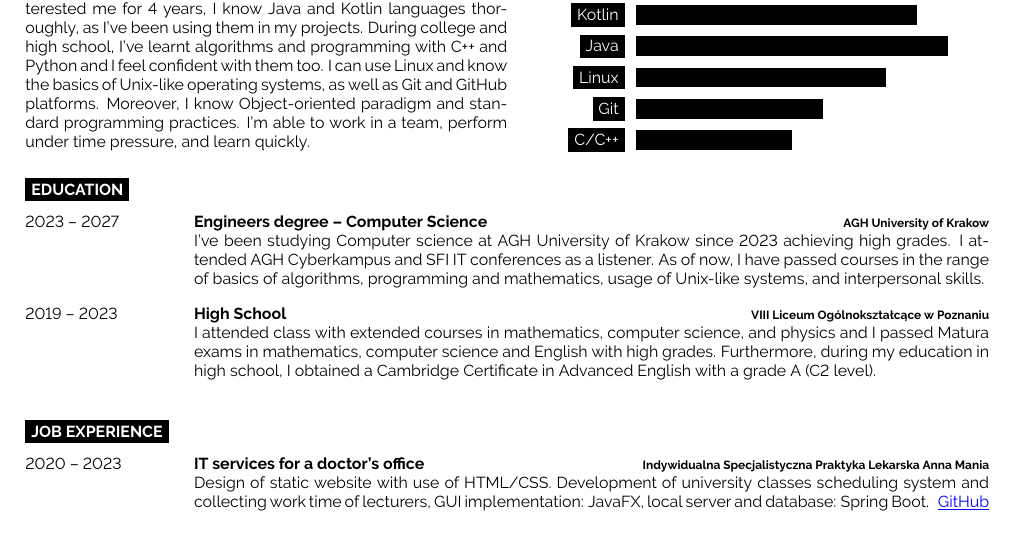
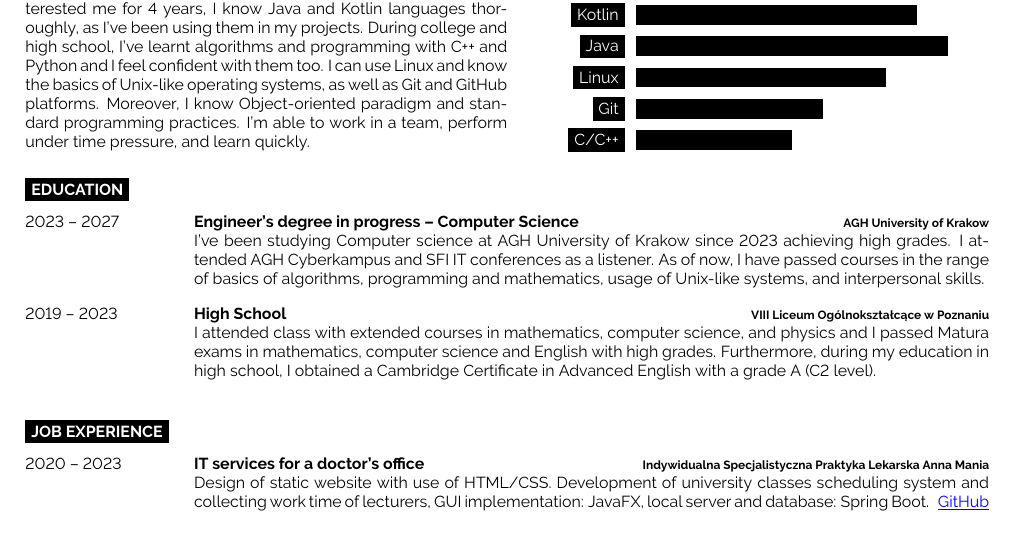
Before and after one commit to dzikimlecz/cv-2024, a LaTeX document (main.tex): part of the page, cut so that both start at the same text. Compiled offline with pdfLaTeX.

Commit message:
noted that the degree is in progress

```diff
--- a/main.tex
+++ b/main.tex
@@ -98,7 +98,7 @@
 \begin{entrylist}
   \entry
     {2023 -- 2027}
-    {Engineers degree -- Computer Science}
+    {Engineer's degree in progress -- Computer Science}
     {AGH University of Krakow}
     {
       I've been studying Computer science at AGH University of Krakow since 2023 achieving high grades.
```
Also changed, not shown: main.pdf.
